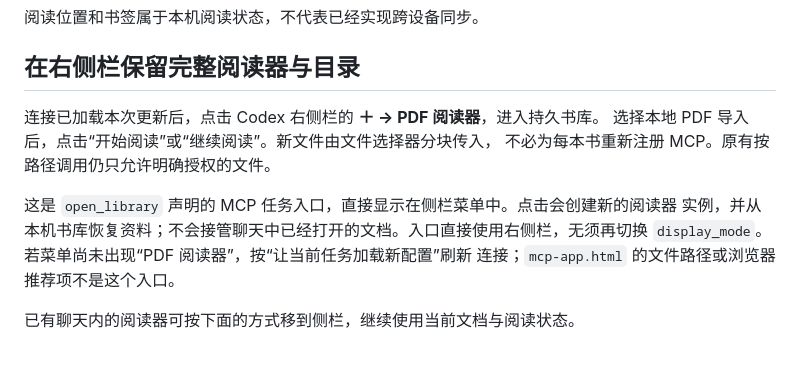
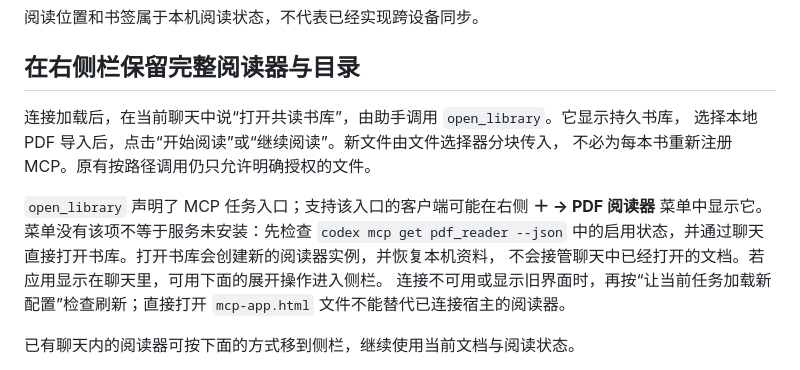
Before and after one commit to yuanj8699/gongdu-pdf-reader, a Markdown page: CONNECT.md, the part around the change. Drawn GitHub-style.

Commit message:
docs: explain opening the library when the sidebar menu entry is absent

```diff
--- a/CONNECT.md
+++ b/CONNECT.md
@@ -100,14 +100,16 @@ Codex 官方 app-server 提供 `config/mcpServer/reload`：重读磁盘配置，
 
 ## 在右侧栏保留完整阅读器与目录
 
-连接已加载本次更新后，点击 Codex 右侧栏的 **＋ → PDF 阅读器**，进入持久书库。
+连接加载后，在当前聊天中说“打开共读书库”，由助手调用 `open_library`。它显示持久书库，
 选择本地 PDF 导入后，点击“开始阅读”或“继续阅读”。新文件由文件选择器分块传入，
 不必为每本书重新注册 MCP。原有按路径调用仍只允许明确授权的文件。
 
-这是 `open_library` 声明的 MCP 任务入口，直接显示在侧栏菜单中。点击会创建新的阅读器
-实例，并从本机书库恢复资料；不会接管聊天中已经打开的文档。入口直接使用右侧栏，无须再切换
-`display_mode`。若菜单尚未出现“PDF 阅读器”，按“让当前任务加载新配置”刷新
-连接；`mcp-app.html` 的文件路径或浏览器推荐项不是这个入口。
+`open_library` 声明了 MCP 任务入口；支持该入口的客户端可能在右侧 **＋ → PDF 阅读器**
+菜单中显示它。菜单没有该项不等于服务未安装：先检查 `codex mcp get pdf_reader --json`
+中的启用状态，并通过聊天直接打开书库。打开书库会创建新的阅读器实例，并恢复本机资料，
+不会接管聊天中已经打开的文档。若应用显示在聊天里，可用下面的展开操作进入侧栏。
+连接不可用或显示旧界面时，再按“让当前任务加载新配置”检查刷新；直接打开
+`mcp-app.html` 文件不能替代已连接宿主的阅读器。
 
 已有聊天内的阅读器可按下面的方式移到侧栏，继续使用当前文档与阅读状态。
 
```
Also changed, not shown: README.md (+1 -1 lines).
